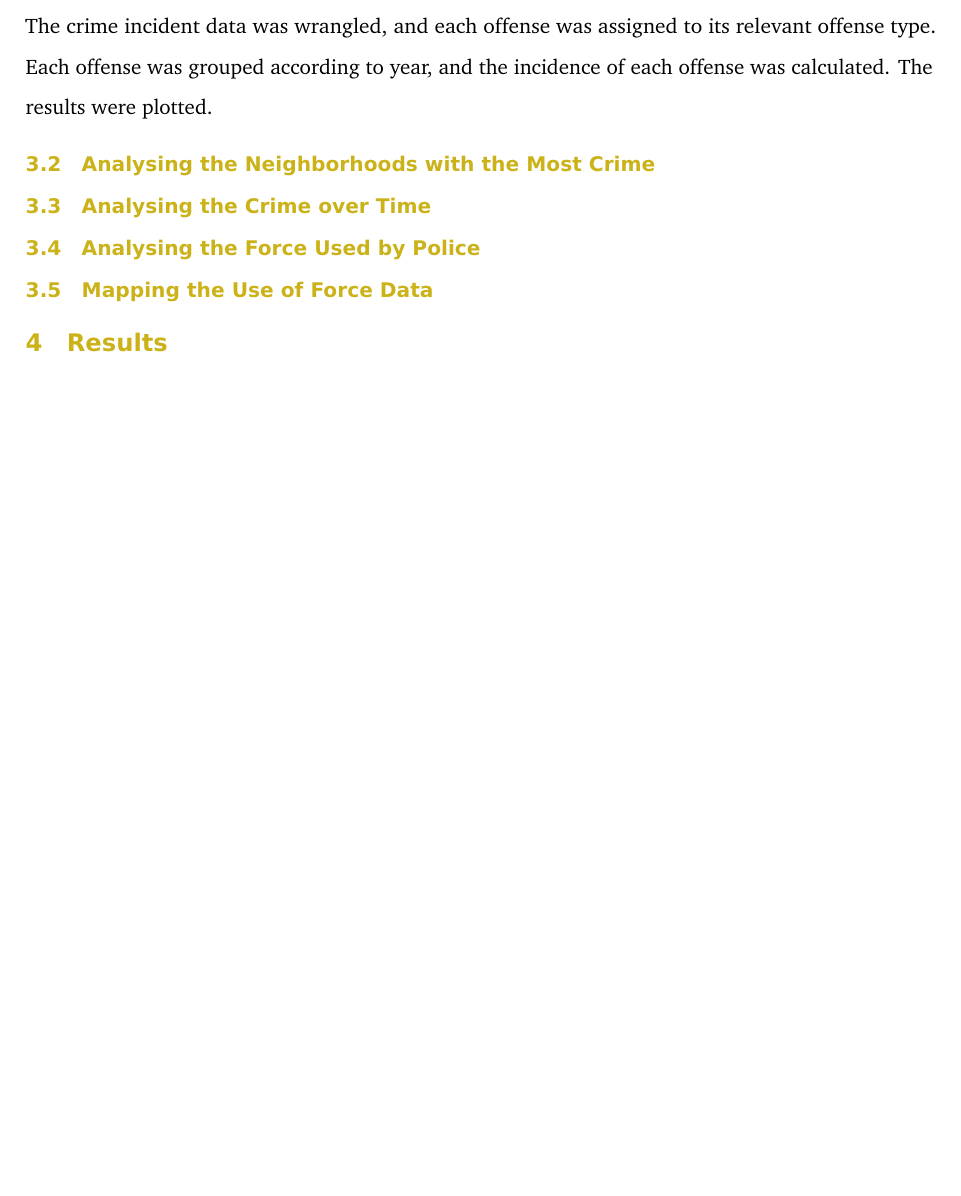
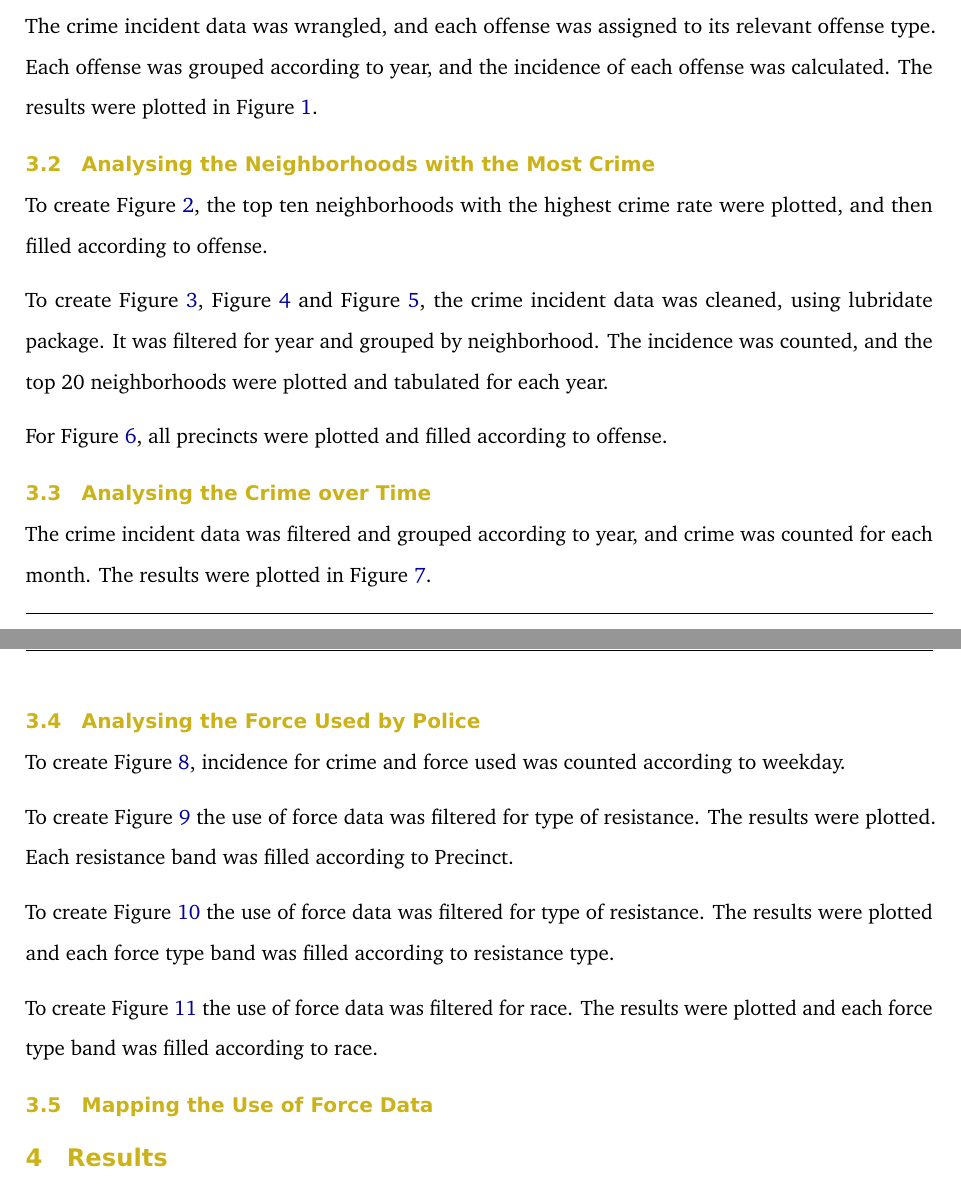
Before and after one commit to brenwin1/ETC5513-Assignment-4, a LaTeX problem sheet (Assignment4.tex): part of page 3 of 15 before the commit and two parts of pages 3 and 4 of 15 after it, the two joined at a grey line, cut so that both start at the same text, the shorter picture padded with empty space. Compiled offline with pdfLaTeX.

Commit message:
Adding in everyone's methods

```diff
--- a/Assignment4.tex
+++ b/Assignment4.tex
@@ -199,7 +199,7 @@
 \DeclareDelimFormat[cbx@textcite]{nameyeardelim}{\addspace}
 \makeatother
 
-\author{\sf\Large\textbf{ Lulu Pi}\\ {\sf\large XXX\\[0.5cm]} \sf\Large\textbf{ Emily Sheehan}\\ {\sf\large BComm\\[0.5cm]} \sf\Large\textbf{ Brenwin Ang}\\ {\sf\large XXX\\[0.5cm]} \sf\Large\textbf{ Chengzhi Ye}\\ {\sf\large XXX\\[0.5cm]}}
+\author{\sf\Large\textbf{ Lulu Pi}\\ {\sf\large XXX\\[0.5cm]} \sf\Large\textbf{ Emily Sheehan}\\ {\sf\large BCom\\[0.5cm]} \sf\Large\textbf{ Brenwin Ang}\\ {\sf\large BsC\\[0.5cm]} \sf\Large\textbf{ Chengzhi Ye}\\ {\sf\large XXX\\[0.5cm]}}
 
 \date{\sf\Date~\Month~\Year}
 \makeatletter
@@ -318,16 +318,32 @@ The use of force data has a high number of missing values which will adversely i
 \hypertarget{analysing-the-crime-incidence}{%
 \subsection{Analysing the Crime Incidence}\label{analysing-the-crime-incidence}}
 
-The crime incident data was wrangled, and each offense was assigned to its relevant offense type. Each offense was grouped according to year, and the incidence of each offense was calculated. The results were plotted.
+The crime incident data was wrangled, and each offense was assigned to its relevant offense type. Each offense was grouped according to year, and the incidence of each offense was calculated. The results were plotted in Figure \ref{fig:plot-number-crimes}.
 
 \hypertarget{analysing-the-neighborhoods-with-the-most-crime}{%
 \subsection{Analysing the Neighborhoods with the Most Crime}\label{analysing-the-neighborhoods-with-the-most-crime}}
 
+To create Figure \ref{fig:offencetype}, the top ten neighborhoods with the highest crime rate were plotted, and then filled according to offense.
+
+To create Figure \ref{fig:neighborhood2018}, Figure \ref{fig:neighborhood2019} and Figure \ref{fig:neighborhood2020}, the crime incident data was cleaned, using lubridate package. It was filtered for year and grouped by neighborhood. The incidence was counted, and the top 20 neighborhoods were plotted and tabulated for each year.
+
+For Figure \ref{fig:Crimeanalysis}, all precincts were plotted and filled according to offense.
+
 \hypertarget{analysing-the-crime-over-time}{%
 \subsection{Analysing the Crime over Time}\label{analysing-the-crime-over-time}}
 
+The crime incident data was filtered and grouped according to year, and crime was counted for each month. The results were plotted in Figure \ref{fig:timefig}.
+
 \hypertarget{analysing-the-force-used-by-police}{%
 \subsection{Analysing the Force Used by Police}\label{analysing-the-force-used-by-police}}
+
+To create Figure \ref{fig:weekdaysituation}, incidence for crime and force used was counted according to weekday.
+
+To create Figure \ref{fig:TypeOfResistance} the use of force data was filtered for type of resistance. The results were plotted. Each resistance band was filled according to Precinct.
+
+To create Figure \ref{fig:relationshipfig} the use of force data was filtered for type of resistance. The results were plotted and each force type band was filled according to resistance type.
+
+To create Figure \ref{fig:Race} the use of force data was filtered for race. The results were plotted and each force type band was filled according to race.
 
 \hypertarget{mapping-the-use-of-force-data}{%
 \subsection{Mapping the Use of Force Data}\label{mapping-the-use-of-force-data}}
```
Also changed, not shown: Assignment4.pdf, Assignment4_files/figure-latex/weekdaysituation-1.pdf, README.md, Assignment4.tex (10 more changed lines), 9 other files.
